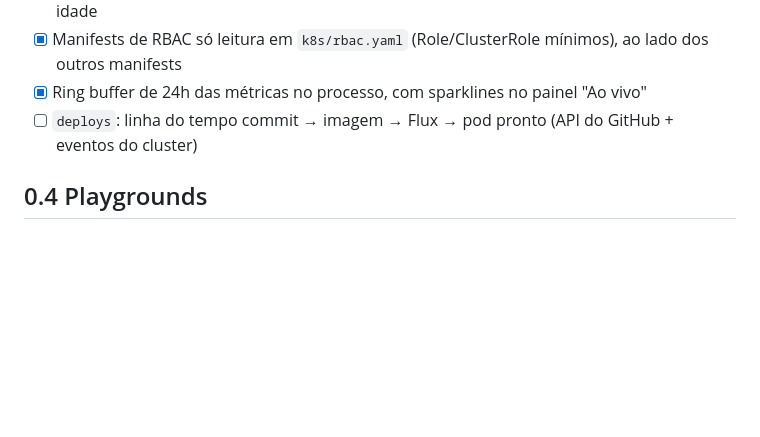
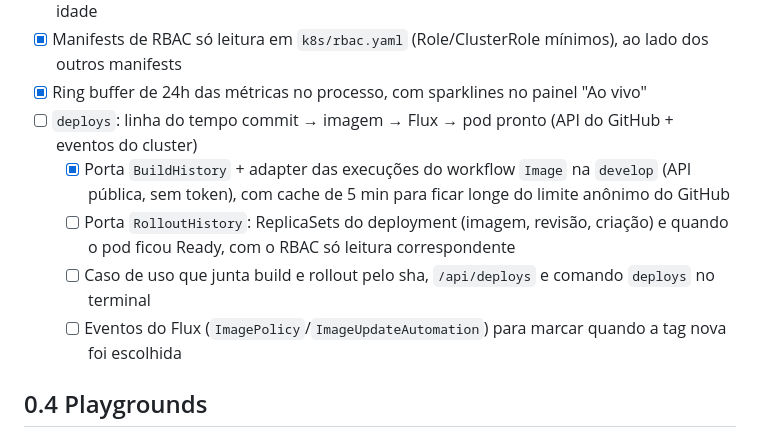
Before and after one commit to Guilherme-b-damasio/portfolio, a Markdown page: ROADMAP.md, the part around the change. GitHub-like rendering; blank space fills up the shorter version.

Commit message:
docs: split the deploys timeline on the roadmap and tick the build history

```diff
--- a/ROADMAP.md
+++ b/ROADMAP.md
@@ -62,6 +62,12 @@ um terminal interativo e métricas ao vivo, rodando no k3s.
 - [x] Manifests de RBAC só leitura em `k8s/rbac.yaml` (Role/ClusterRole mínimos), ao lado dos outros manifests
 - [x] Ring buffer de 24h das métricas no processo, com sparklines no painel "Ao vivo"
 - [ ] `deploys`: linha do tempo commit → imagem → Flux → pod pronto (API do GitHub + eventos do cluster)
+  - [x] Porta `BuildHistory` + adapter das execuções do workflow `Image` na `develop` (API pública, sem token),
+        com cache de 5 min para ficar longe do limite anônimo do GitHub
+  - [ ] Porta `RolloutHistory`: ReplicaSets do deployment (imagem, revisão, criação) e quando o pod ficou Ready,
+        com o RBAC só leitura correspondente
+  - [ ] Caso de uso que junta build e rollout pelo sha, `/api/deploys` e comando `deploys` no terminal
+  - [ ] Eventos do Flux (`ImagePolicy`/`ImageUpdateAutomation`) para marcar quando a tag nova foi escolhida
 
 ## 0.4 Playgrounds
 
```
